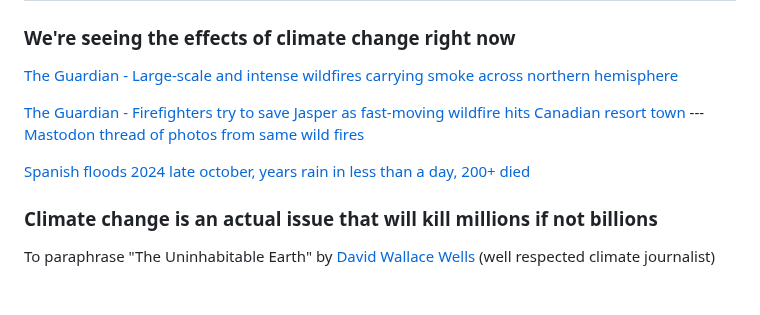
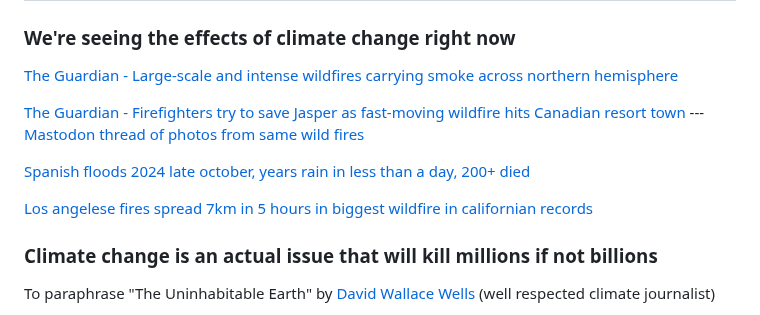
Before and after one commit to Wil-Ro/BlogPosts, a Markdown page: posts/Useful Notes/ClearLine.md, the part around the change. Drawn GitHub-style; blank space fills up the shorter version.

Commit message:
more fires...

```diff
--- a/posts/Useful Notes/ClearLine.md
+++ b/posts/Useful Notes/ClearLine.md
@@ -12,10 +12,12 @@ For a less structured set of views, see the [Scribbled Line](ScribbledLine.html)
 
 [The Guardian - Large-scale and intense wildfires carrying smoke across northern hemisphere](https://www.theguardian.com/world/article/2024/jul/23/large-scale-and-intense-wildfires-carrying-smoke-across-northern-hemisphere)
 
-
 [The Guardian - Firefighters try to save Jasper as fast-moving wildfire hits Canadian resort town](https://www.theguardian.com/world/article/2024/jul/25/jasper-alberta-canada-wildfire) --- [Mastodon thread of photos from same wild fires](https://mastodon.social/@Snowshadow/112847636621240368)
 
 [Spanish floods 2024 late october, years rain in less than a day, 200+ died](https://www.bbc.co.uk/news/live/cgr0gj2rkk1t)
+
+[Los angelese fires spread 7km in 5 hours in biggest wildfire in californian records](https://www.bbc.co.uk/news/articles/cg525q2ggl4o)
+
 ### Climate change is an actual issue that will kill millions if not billions
 To paraphrase "The Uninhabitable Earth" by [David Wallace Wells](https://en.wikipedia.org/wiki/David_Wallace-Wells) (well respected climate journalist)
 > Global warming is not an arctic saga unfolding remotely. It is not exclusively a matter of sea level and coastlines, it is an enveloping crisis sparing no place and no life un-deformed.
```
